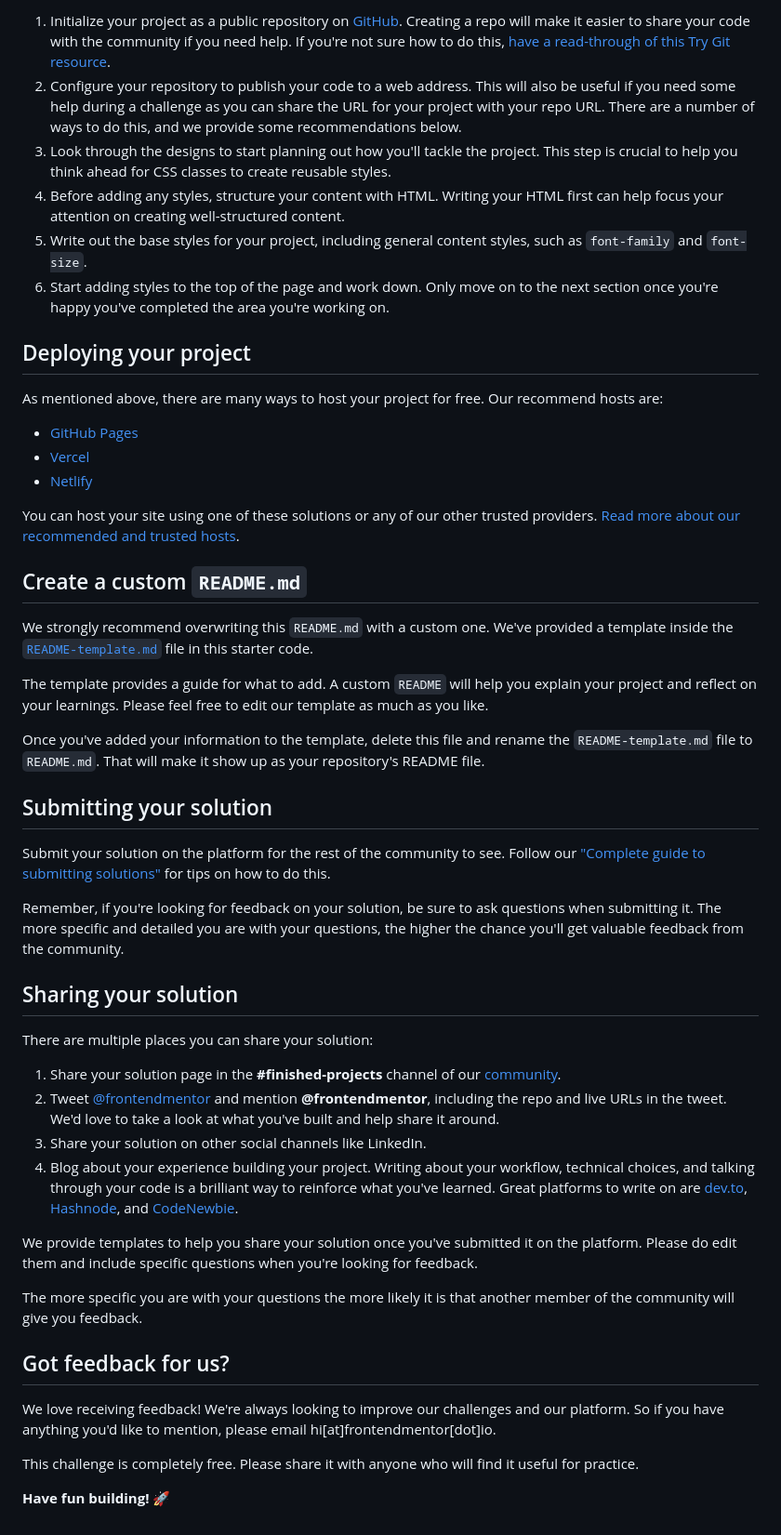
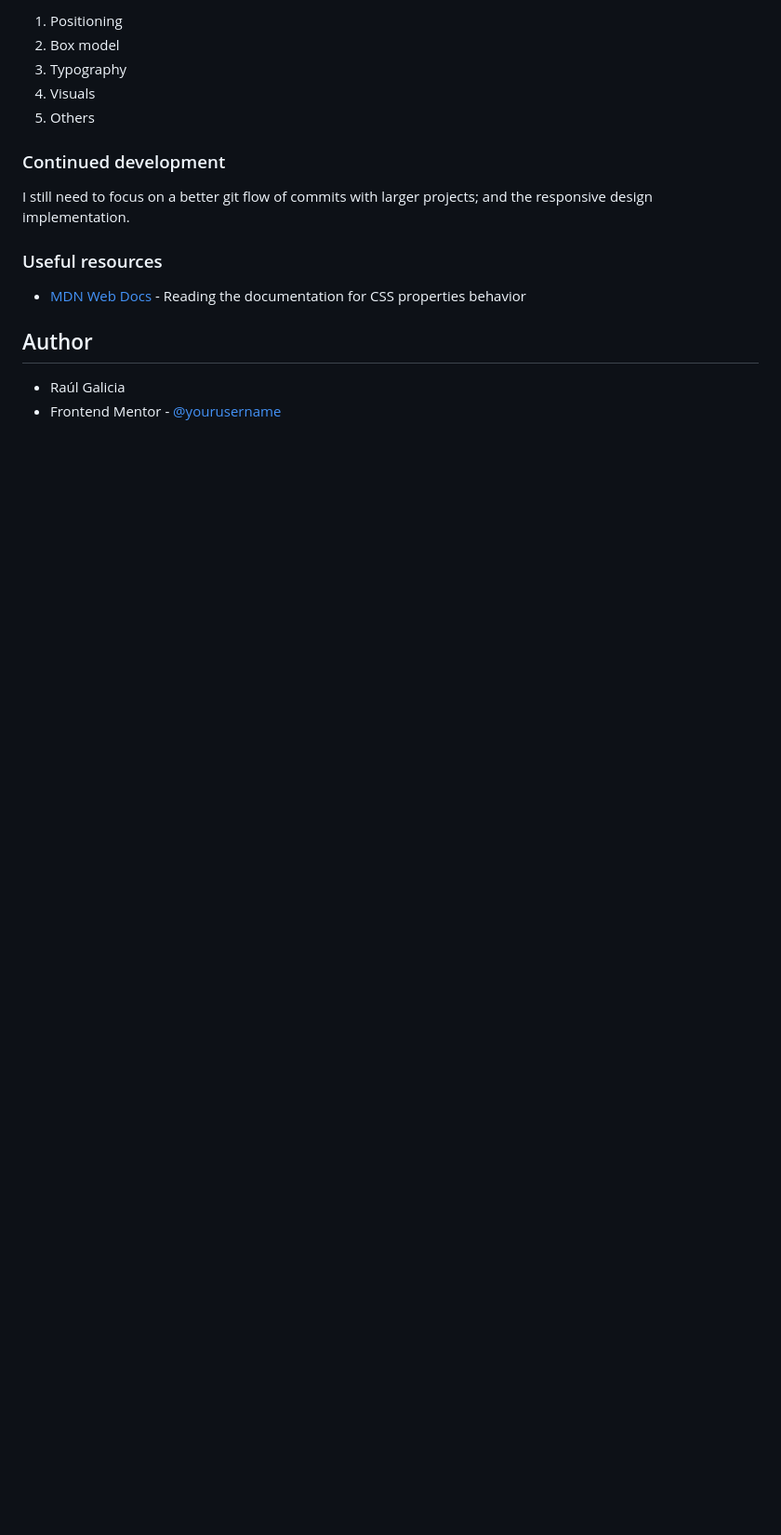
Before and after one commit to raulgaliciab/blog-preview-card, a Markdown page: README.md, the part around the change printed below. Shown: that part at 93% size. Rendered like a GitHub page; blank space fills up the shorter version.

```diff
--- a/README.md
+++ b/README.md
@@ -42,52 +51,19 @@ Feel free to use any workflow that you feel comfortable with. Below is a suggest
 
-1. Initialize your project as a public repository on [GitHub](https://github.com/). Creating a repo will make it easier to share your code with the community if you need help. If you're not sure how to do this, [have a read-through of this Try Git resource](https://try.github.io/).
-2. Configure your repository to publish your code to a web address. This will also be useful if you need some help during a challenge as you can share the URL for your project with your repo URL. There are a number of ways to do this, and we provide some recommendations below.
-3. Look through the designs to start planning out how you'll tackle the project. This step is crucial to help you think ahead for CSS classes to create reusable styles.
-4. Before adding any styles, structure your content with HTML. Writing your HTML first can help focus your attention on creating well-structured content.
-5. Write out the base styles for your project, including general content styles, such as `font-family` and `font-size`.
-6. Start adding styles to the top of the page and work down. Only move on to the next section once you're happy you've completed the area you're working on.
+1. Positioning
+2. Box model
+3. Typography
+4. Visuals
+5. Others
 
-## Deploying your project
+### Continued development
 
-As mentioned above, there are many ways to host your project for free. Our recommend hosts are:
+I still need to focus on a better git flow of commits with larger projects; and the responsive design implementation.
 
-- [GitHub Pages](https://pages.github.com/)
-- [Vercel](https://vercel.com/)
-- [Netlify](https://www.netlify.com/)
+### Useful resources
 
-You can host your site using one of these solutions or any of our other trusted providers. [Read more about our recommended and trusted hosts](https://medium.com/frontend-mentor/frontend-mentor-trusted-hosting-providers-bf000dfebe).
+- [MDN Web Docs](https://developer.mozilla.org/es/) - Reading the documentation for CSS properties behavior
 
-## Create a custom `README.md`
+## Author
 
-We strongly recommend overwriting this `README.md` with a custom one. We've provided a template inside the [`README-template.md`](./README-template.md) file in this starter code.
-
-The template provides a guide for what to add. A custom `README` will help you explain your project and reflect on your learnings. Please feel free to edit our template as much as you like.
-
-Once you've added your information to the template, delete this file and rename the `README-template.md` file to `README.md`. That will make it show up as your repository's README file.
-
-## Submitting your solution
-
-Submit your solution on the platform for the rest of the community to see. Follow our ["Complete guide to submitting solutions"](https://medium.com/frontend-mentor/a-complete-guide-to-submitting-solutions-on-frontend-mentor-ac6384162248) for tips on how to do this.
-
-Remember, if you're looking for feedback on your solution, be sure to ask questions when submitting it. The more specific and detailed you are with your questions, the higher the chance you'll get valuable feedback from the community.
-
-## Sharing your solution
-
-There are multiple places you can share your solution:
-
-1. Share your solution page in the **#finished-projects** channel of our [community](https://www.frontendmentor.io/community).
-2. Tweet [@frontendmentor](https://twitter.com/frontendmentor) and mention **@frontendmentor**, including the repo and live URLs in the tweet. We'd love to take a look at what you've built and help share it around.
-3. Share your solution on other social channels like LinkedIn.
-4. Blog about your experience building your project. Writing about your workflow, technical choices, and talking through your code is a brilliant way to reinforce what you've learned. Great platforms to write on are [dev.to](https://dev.to/), [Hashnode](https://hashnode.com/), and [CodeNewbie](https://community.codenewbie.org/).
-
-We provide templates to help you share your solution once you've submitted it on the platform. Please do edit them and include specific questions when you're looking for feedback.
-
-The more specific you are with your questions the more likely it is that another member of the community will give you feedback.
-
-## Got feedback for us?
-
-We love receiving feedback! We're always looking to improve our challenges and our platform. So if you have anything you'd like to mention, please email hi[at]frontendmentor[dot]io.
-
-This challenge is completely free. Please share it with anyone who will find it useful for practice.
-
-**Have fun building!** 🚀
+- Raúl Galicia
+- Frontend Mentor - [@yourusername](https://www.frontendmentor.io/profile/raulgaliciab)
```
Also changed, not shown: other parts of README.md (+32 -23 lines), README-template.md (deleted, +0 -110 lines), screenshot.jpg (added).
